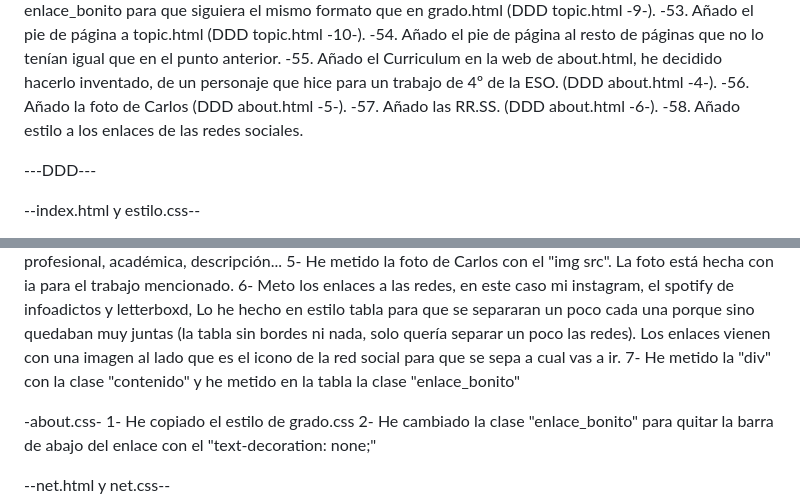
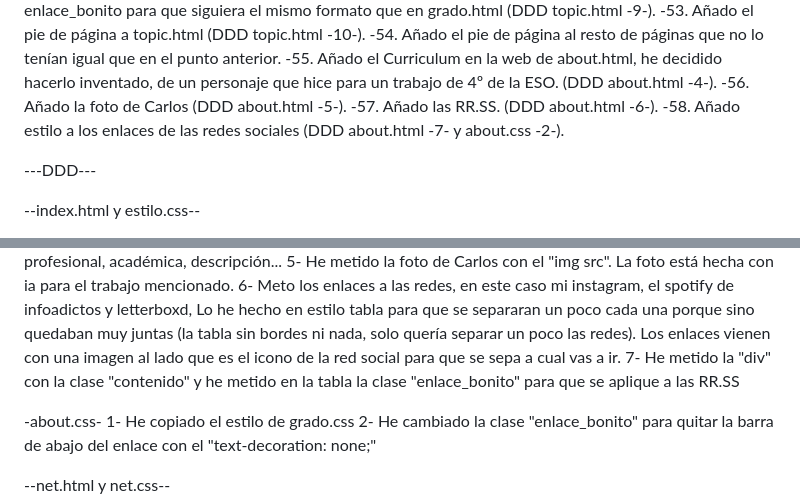
Before and after one commit to alejandro-sanchez-novoa/scarf-project, a Markdown page: README.md, 2 parts joined by grey strips. Rendered like a GitHub page.

Commit message:
corrijo el readme

```diff
--- a/README.md
+++ b/README.md
@@ -77,7 +77,7 @@ Le añado estilo a esa tabla (Más detallado en DDD grado.css)
 -55. Añado el Curriculum en la web de about.html, he decidido hacerlo inventado, de un personaje que hice para un trabajo de 4º de la ESO. (DDD about.html -4-).
 -56. Añado la foto de Carlos (DDD about.html -5-).
 -57. Añado las RR.SS. (DDD about.html -6-).
--58. Añado estilo a los enlaces de las redes sociales.
+-58. Añado estilo a los enlaces de las redes sociales (DDD about.html -7- y about.css -2-).
 
 ---DDD---
 
@@ -170,7 +170,7 @@ He insertado la info y el enlace de la página dedicada a FII (info sacada de la
 4- He añadido el curriculum en estilo lista, me he basado para la primera parte en el tema pero el resto es cosecha propia, lo he hecho de un personaje ficticio que tuve que hacer en 4º de la Eso, Es un escritor del romanticismo, claro, ¿cómo está vivo?, quien sabe pero, ¿A caso es relevante? He añadido experiencia profesional, académica, descripción...
 5- He metido la foto de Carlos con el "img src". La foto está hecha con ia para el trabajo mencionado.
 6- Meto los enlaces a las redes, en este caso mi instagram, el spotify de infoadictos y letterboxd, Lo he hecho en estilo tabla para que se separaran un poco cada una porque sino quedaban muy juntas (la tabla sin bordes ni nada, solo quería separar un poco las redes). Los enlaces vienen con una imagen al lado que es el icono de la red social para que se sepa a cual vas a ir.
-7- He metido la "div" con la clase "contenido" y he metido en la tabla la clase "enlace_bonito"
+7- He metido la "div" con la clase "contenido" y he metido en la tabla la clase "enlace_bonito" para que se aplique a las RR.SS
 
 
 -about.css-
```
